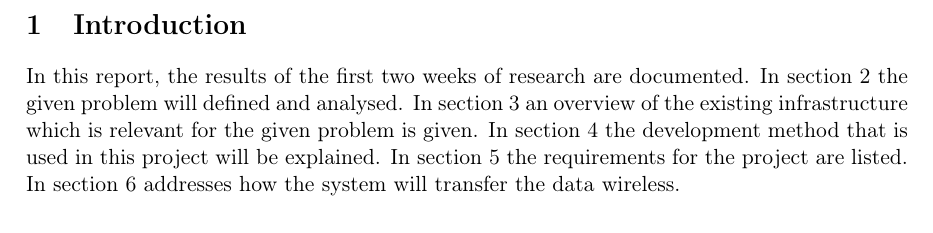
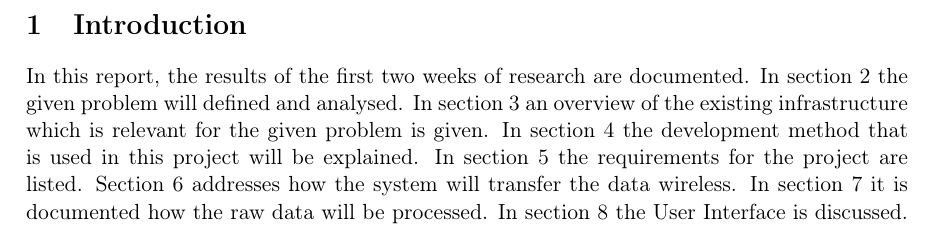
Before and after one commit to RyuuTDF/ProjectMarch, a LaTeX document (Research Report/Research Report.tex, which reads Research Report/1-introduction.tex): part of page 3 of 14, cut so that both start at the same text. Compiled offline with pdfLaTeX; a missing font is replaced by an installed copy or a similar font.

Commit message:
Intro 1.0

```diff
--- a/Research Report/1-introduction.tex
+++ b/Research Report/1-introduction.tex
@@ -1,2 +1,2 @@
 \section{Introduction}
-In this report, the results of the first two weeks of research are documented. In section \ref{sec:probdef} the given problem will defined and analysed. In section \ref{sec:infra} an overview of the existing infrastructure which is relevant for the given problem is given. In section \ref{sec:devmet} the development method that is used in this project will be explained. In section \ref{sec:req} the requirements for the project are listed. In section \ref{sec:datatrans} addresses how the system will transfer the data wireless.
+In this report, the results of the first two weeks of research are documented. In section \ref{sec:probdef} the given problem will defined and analysed. In section \ref{sec:infra} an overview of the existing infrastructure which is relevant for the given problem is given. In section \ref{sec:devmet} the development method that is used in this project will be explained. In section \ref{sec:req} the requirements for the project are listed. Section \ref{sec:datatrans} addresses how the system will transfer the data wireless. In section \ref{sec:dataproc} it is documented how the raw data will be processed. In section \ref{sec:ui} the User Interface is discussed.
```
